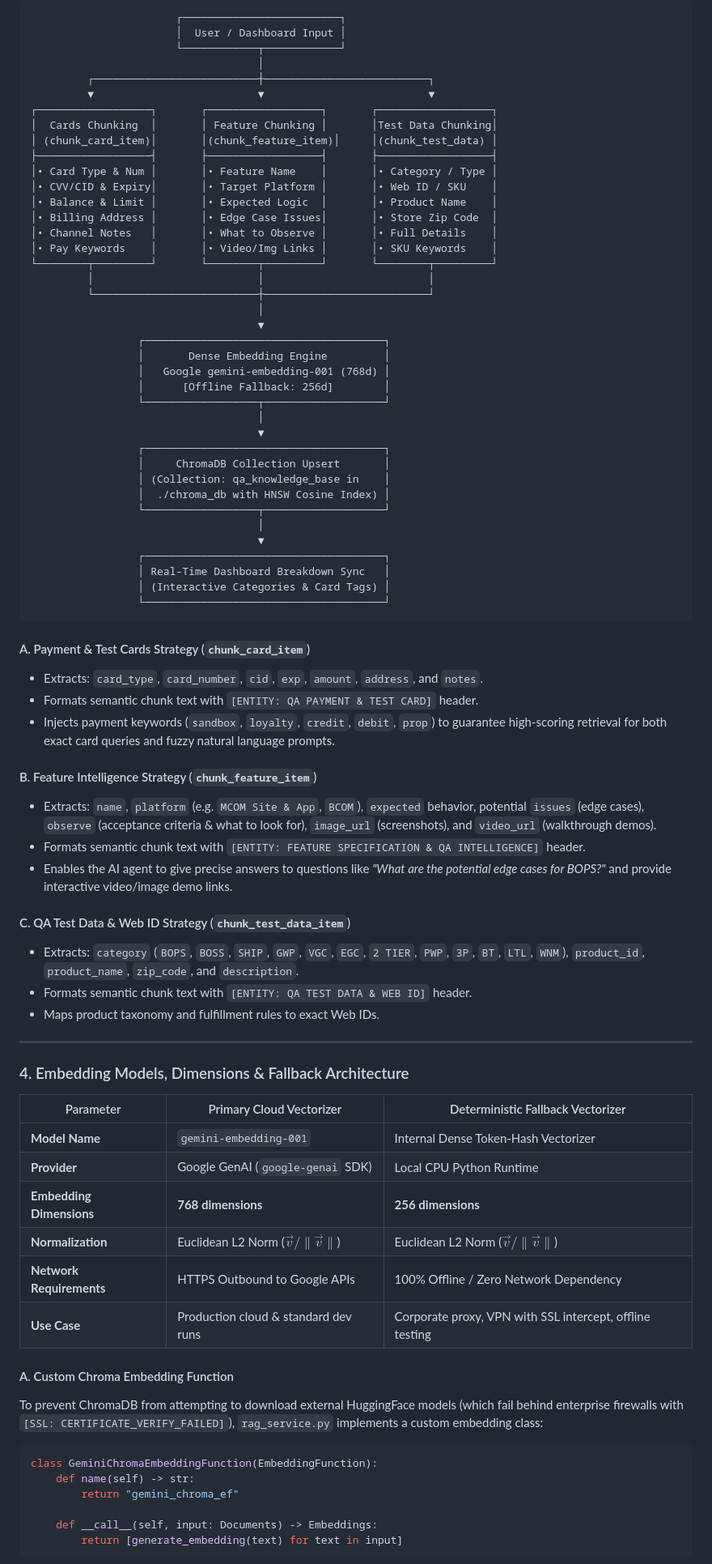
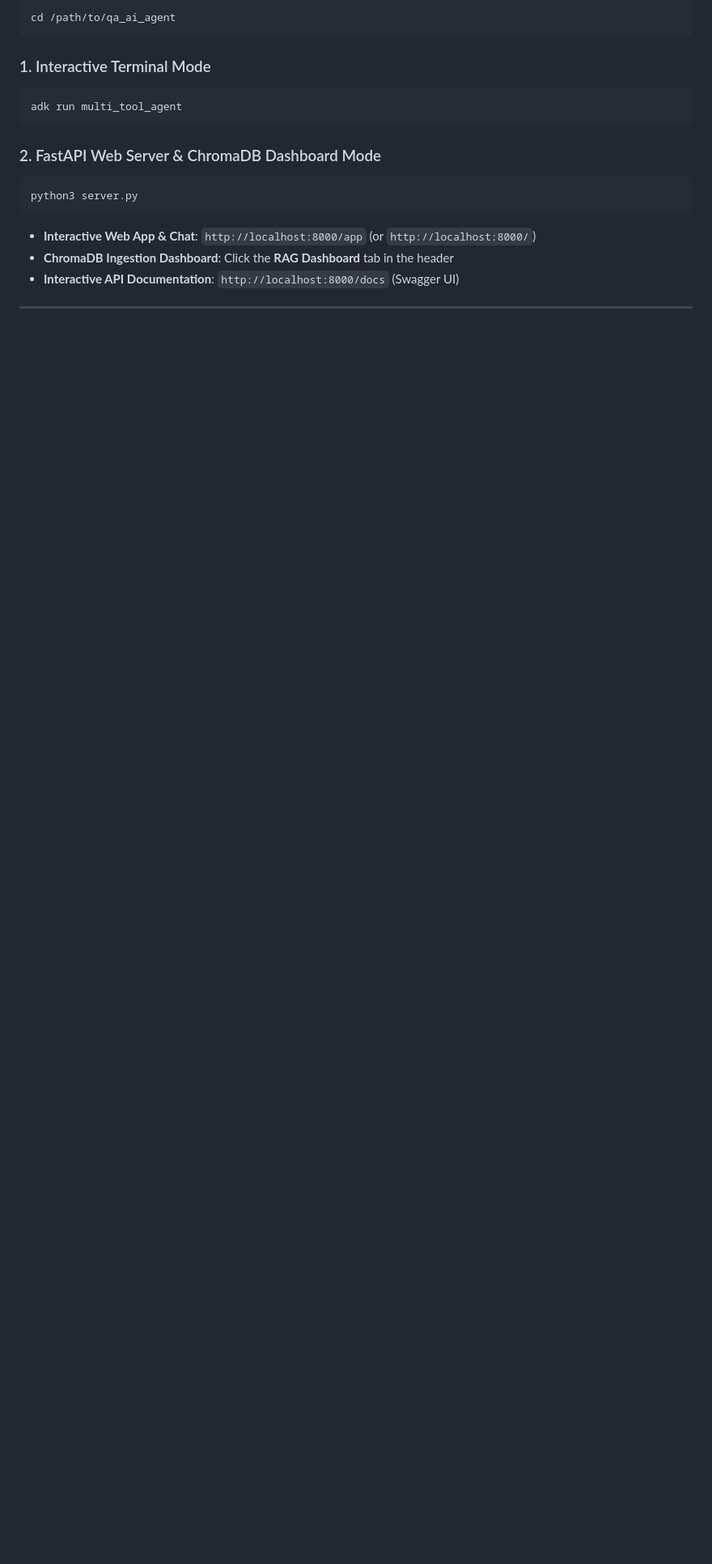
Before and after one commit to sankettt24/testsense, a Markdown page: qa_ai_agent/README.md, the part around one of its changes. Shown at 81% size. Drawn GitHub-style; blank space fills up the shorter version.

````diff
--- a/qa_ai_agent/README.md
+++ b/qa_ai_agent/README.md
@@ -246,82 +376,19 @@ Generic paragraph chunking causes severe semantic dilution when applied to struc
 
-```
-                       ┌─────────────────────────┐
-                       │  User / Dashboard Input │
-                       └────────────┬────────────┘
-                                    │
-         ┌──────────────────────────┼──────────────────────────┐
-         ▼                          ▼                          ▼
-┌──────────────────┐       ┌──────────────────┐       ┌──────────────────┐
-│  Cards Chunking  │       │ Feature Chunking │       │Test Data Chunking│
-│ (chunk_card_item)│       │(chunk_feature_item)│     │(chunk_test_data) │
-├──────────────────┤       ├──────────────────┤       ├──────────────────┤
-│• Card Type & Num │       │• Feature Name    │       │• Category / Type │
-│• CVV/CID & Expiry│       │• Target Platform │       │• Web ID / SKU    │
-│• Balance & Limit │       │• Expected Logic  │       │• Product Name    │
-│• Billing Address │       │• Edge Case Issues│       │• Store Zip Code  │
-│• Channel Notes   │       │• What to Observe │       │• Full Details    │
-│• Pay Keywords    │       │• Video/Img Links │       │• SKU Keywords    │
-└────────┬─────────┘       └────────┬─────────┘       └────────┬─────────┘
-         │                          │                          │
-         └──────────────────────────┼──────────────────────────┘
-                                    │
-                                    ▼
-                 ┌──────────────────────────────────────┐
-                 │       Dense Embedding Engine         │
-                 │   Google gemini-embedding-001 (768d) │
-                 │      [Offline Fallback: 256d]        │
-                 └──────────────────┬───────────────────┘
-                                    │
-                                    ▼
-                 ┌──────────────────────────────────────┐
-                 │     ChromaDB Collection Upsert       │
-                 │ (Collection: qa_knowledge_base in    │
-                 │  ./chroma_db with HNSW Cosine Index) │
-                 └──────────────────┬───────────────────┘
-                                    │
-                                    ▼
-                 ┌──────────────────────────────────────┐
-                 │ Real-Time Dashboard Breakdown Sync   │
-                 │ (Interactive Categories & Card Tags) │
-                 └──────────────────────────────────────┘
+```bash
+cd /path/to/qa_ai_agent
 ```
 
-#### A. Payment & Test Cards Strategy (`chunk_card_item`)
-* Extracts: `card_type`, `card_number`, `cid`, `exp`, `amount`, `address`, and `notes`.
-* Formats semantic chunk text with `[ENTITY: QA PAYMENT & TEST CARD]` header.
-* Injects payment keywords (`sandbox`, `loyalty`, `credit`, `debit`, `prop`) to guarantee high-scoring retrieval for both exact card queries and fuzzy natural language prompts.
+### 1. Interactive Terminal Mode
+```bash
+adk run multi_tool_agent
+```
 
-#### B. Feature Intelligence Strategy (`chunk_feature_item`)
-* Extracts: `name`, `platform` (e.g. `MCOM Site & App`, `BCOM`), `expected` behavior, potential `issues` (edge cases), `observe` (acceptance criteria & what to look for), `image_url` (screenshots), and `video_url` (walkthrough demos).
-* Formats semantic chunk text with `[ENTITY: FEATURE SPECIFICATION & QA INTELLIGENCE]` header.
-* Enables the AI agent to give precise answers to questions like *"What are the potential edge cases for BOPS?"* and provide interactive video/image demo links.
-
-#### C. QA Test Data & Web ID Strategy (`chunk_test_data_item`)
-* Extracts: `category` (`BOPS`, `BOSS`, `SHIP`, `GWP`, `VGC`, `EGC`, `2 TIER`, `PWP`, `3P`, `BT`, `LTL`, `WNM`), `product_id`, `product_name`, `zip_code`, and `description`.
-* Formats semantic chunk text with `[ENTITY: QA TEST DATA & WEB ID]` header.
-* Maps product taxonomy and fulfillment rules to exact Web IDs.
+### 2. FastAPI Web Server & ChromaDB Dashboard Mode
+```bash
+python3 server.py
+```
+* **Interactive Web App & Chat**: `http://localhost:8000/app` (or `http://localhost:8000/`)
+* **ChromaDB Ingestion Dashboard**: Click the **RAG Dashboard** tab in the header
+* **Interactive API Documentation**: `http://localhost:8000/docs` (Swagger UI)
 
 ---
-
-### 4. Embedding Models, Dimensions & Fallback Architecture
-
-| Parameter | Primary Cloud Vectorizer | Deterministic Fallback Vectorizer |
-|---|---|---|
-| **Model Name** | `gemini-embedding-001` | Internal Dense Token-Hash Vectorizer |
-| **Provider** | Google GenAI (`google-genai` SDK) | Local CPU Python Runtime |
-| **Embedding Dimensions** | **768 dimensions** | **256 dimensions** |
-| **Normalization** | Euclidean L2 Norm ($\vec{v} / \|\vec{v}\|$) | Euclidean L2 Norm ($\vec{v} / \|\vec{v}\|$) |
-| **Network Requirements** | HTTPS Outbound to Google APIs | 100% Offline / Zero Network Dependency |
-| **Use Case** | Production cloud & standard dev runs | Corporate proxy, VPN with SSL intercept, offline testing |
-
-#### A. Custom Chroma Embedding Function
-To prevent ChromaDB from attempting to download external HuggingFace models (which fail behind enterprise firewalls with `[SSL: CERTIFICATE_VERIFY_FAILED]`), `rag_service.py` implements a custom embedding class:
-```python
-class GeminiChromaEmbeddingFunction(EmbeddingFunction):
-    def name(self) -> str:
-        return "gemini_chroma_ef"
-
-    def __call__(self, input: Documents) -> Embeddings:
-        return [generate_embedding(text) for text in input]
-```
-
````
Also changed, not shown: other parts of qa_ai_agent/README.md (+212 -125 lines).
